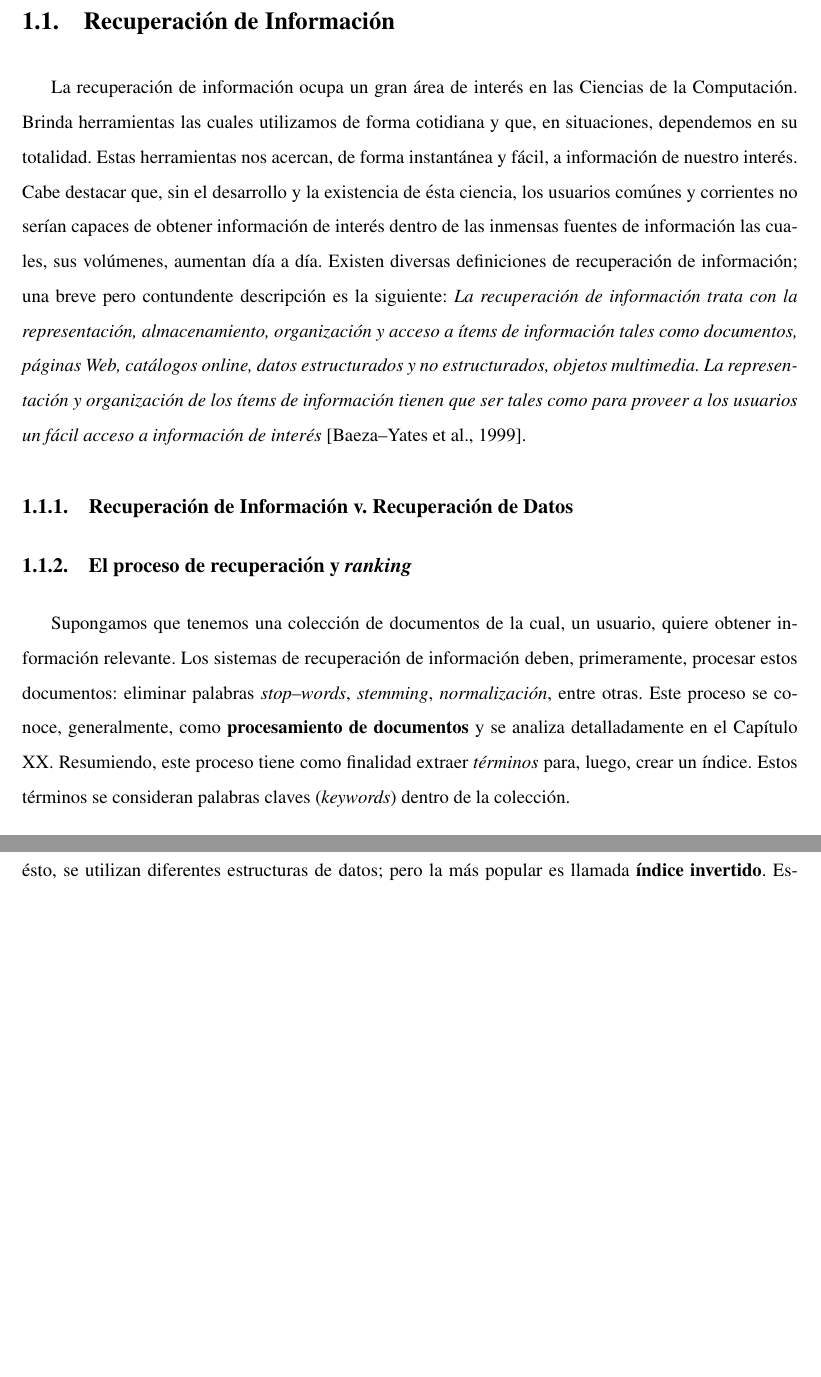
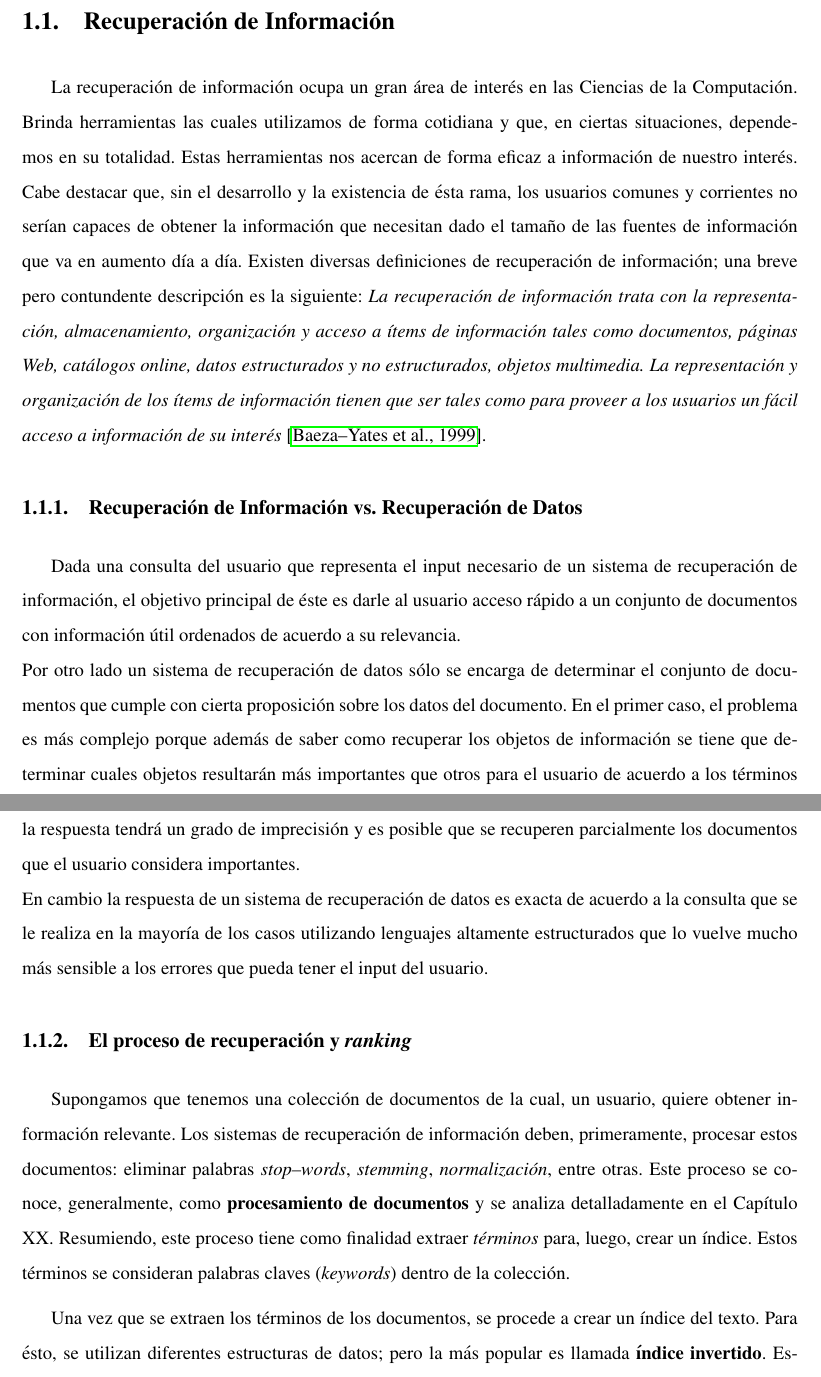
Before and after one commit to perezzini/recuperacion-informacion, a LaTeX document (main.tex, which reads chapters/introduccion.tex): two parts of pages 6 and 7 of 54 before the commit and two parts of pages 6 and 7 of 55 after it, joined at a grey line, cut so that both start at the same text, the shorter picture padded with empty space. Compiled offline with pdfLaTeX.

Commit message:
finished introduction

```diff
--- a/chapters/introduccion.tex
+++ b/chapters/introduccion.tex
@@ -1,10 +1,14 @@
 \section{Recuperación de Información}
-	La recuperación de información ocupa un gran área de interés en las Ciencias de la Computación. Brinda herramientas las cuales utilizamos de forma cotidiana y que, en situaciones, dependemos en su totalidad. Estas herramientas nos acercan, de forma instantánea y fácil, a información de nuestro interés. Cabe destacar que, sin el desarrollo y la existencia de ésta ciencia, los usuarios comúnes y corrientes no serían capaces de obtener información de interés dentro de las inmensas fuentes de información las cuales, sus volúmenes, aumentan día a día. Existen diversas definiciones de recuperación de información; una breve pero contundente descripción es la siguiente: \textit{La recuperación de información trata con la representación, almacenamiento, organización y acceso a ítems de información tales como documentos, páginas Web, catálogos online, datos estructurados y no estructurados, objetos multimedia. La representación y organización de los ítems de información tienen que ser tales como para proveer a los usuarios un fácil acceso a información de interés} \cite{baeza1999}.
+	La recuperación de información ocupa un gran área de interés en las Ciencias de la Computación. Brinda herramientas las cuales utilizamos de forma cotidiana y que, en ciertas situaciones, dependemos en su totalidad. Estas herramientas nos acercan de forma eficaz a información de nuestro interés. Cabe destacar que, sin el desarrollo y la existencia de ésta rama, los usuarios comunes y corrientes no serían capaces de obtener la información que necesitan dado el tamaño de las fuentes de información que va en aumento día a día. Existen diversas definiciones de recuperación de información; una breve pero contundente descripción es la siguiente: \textit{La recuperación de información trata con la representación, almacenamiento, organización y acceso a ítems de información tales como documentos, páginas Web, catálogos online, datos estructurados y no estructurados, objetos multimedia. La representación y organización de los ítems de información tienen que ser tales como para proveer a los usuarios un fácil acceso a información de su interés} \cite{baeza1999}.
 
-	\subsection{Recuperación de Información v. Recuperación de Datos}
+	\subsection{Recuperación de Información vs. Recuperación de Datos}
+	Dada una consulta del usuario que representa el input necesario de un sistema de recuperación de información, el objetivo principal de éste es darle al usuario acceso rápido a un conjunto de documentos con información útil ordenados de acuerdo a su relevancia.  \\
+	Por otro lado un sistema de recuperación de datos sólo se encarga de determinar el conjunto de documentos que cumple con cierta proposición sobre los datos del documento.
+	En el primer caso, el problema es más complejo porque además de saber como recuperar los objetos de información se tiene que determinar cuales objetos resultarán más importantes que otros para el usuario de acuerdo a los términos utilizados en la consulta, los cuales tienen cierta ambigüedad derivada del lenguaje natural, debido a esto la respuesta tendrá un grado de imprecisión y es posible que se recuperen parcialmente los documentos que el usuario considera importantes. \\
+	En cambio la respuesta de un sistema de recuperación de datos es exacta de acuerdo a la consulta que se le realiza en la mayoría de los casos utilizando lenguajes altamente estructurados que lo vuelve mucho más sensible a los errores que pueda tener el input del usuario.
 
 	\subsection{El proceso de recuperación y \textit{ranking}}
-		Supongamos que tenemos una colección de documentos de la cual, un usuario, quiere obtener información relevante. Los sistemas de 		recuperación de información deben, primeramente, procesar estos documentos: eliminar palabras \textit{stop--words}, \textit{stemming}, \textit{normalización}, entre otras. Este proceso se conoce, generalmente, como \textbf{procesamiento de documentos} y se analiza detalladamente en el Capítulo XX. Resumiendo, este proceso tiene como finalidad extraer \textit{términos} para, luego, crear un índice. Estos términos se consideran palabras claves (\textit{keywords}) dentro de la colección. \par
+		Supongamos que tenemos una colección de documentos de la cual, un usuario, quiere obtener información relevante. Los sistemas de 	recuperación de información deben, primeramente, procesar estos documentos: eliminar palabras \textit{stop--words}, \textit{stemming}, \textit{normalización}, entre otras. Este proceso se conoce, generalmente, como \textbf{procesamiento de documentos} y se analiza detalladamente en el Capítulo XX. Resumiendo, este proceso tiene como finalidad extraer \textit{términos} para, luego, crear un índice. Estos términos se consideran palabras claves (\textit{keywords}) dentro de la colección. \par
 
 		Una vez que se extraen los términos de los documentos, se procede a crear un índice del texto. Para ésto, se utilizan diferentes estructuras de datos; pero la más popular es llamada \textbf{índice invertido}. Esta tarea se denomina \textit{indexado} y debe ser realizada \textit{offline}, antes de que el sistema de recuperación de información pueda procesar cualquier consulta. La implementación de éste proceso es de extrema importancia; ya que, dadas largas colecciones de documentos, computarlo puede tomar tiempo considerable. \par
 
--- a/main.tex
+++ b/main.tex
@@ -13,6 +13,9 @@
 
 % Last page
 \usepackage{lastpage}
+
+% Links to reference
+\usepackage[colorlinks=false]{hyperref}
 
 % Footer
 \usepackage{fancyhdr}
```
